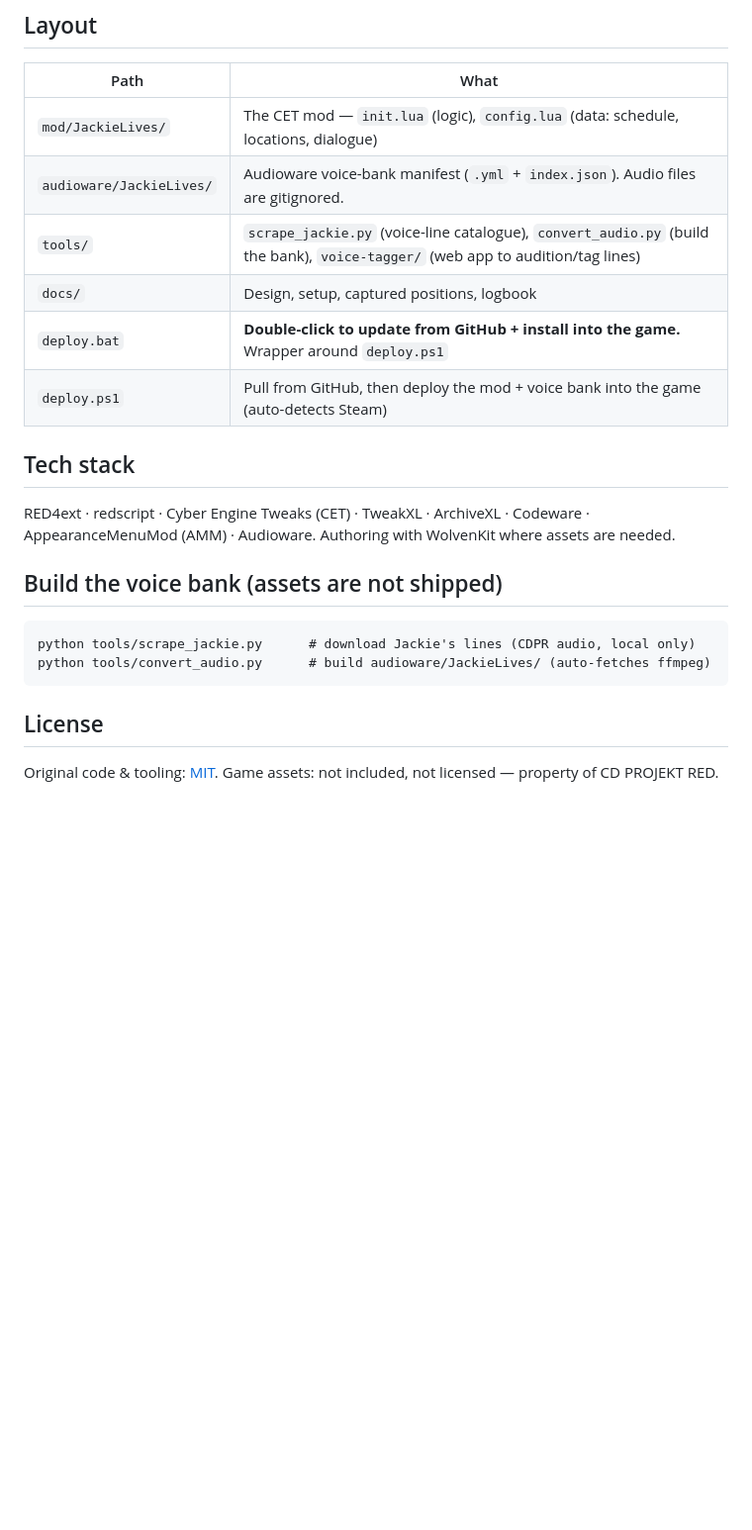
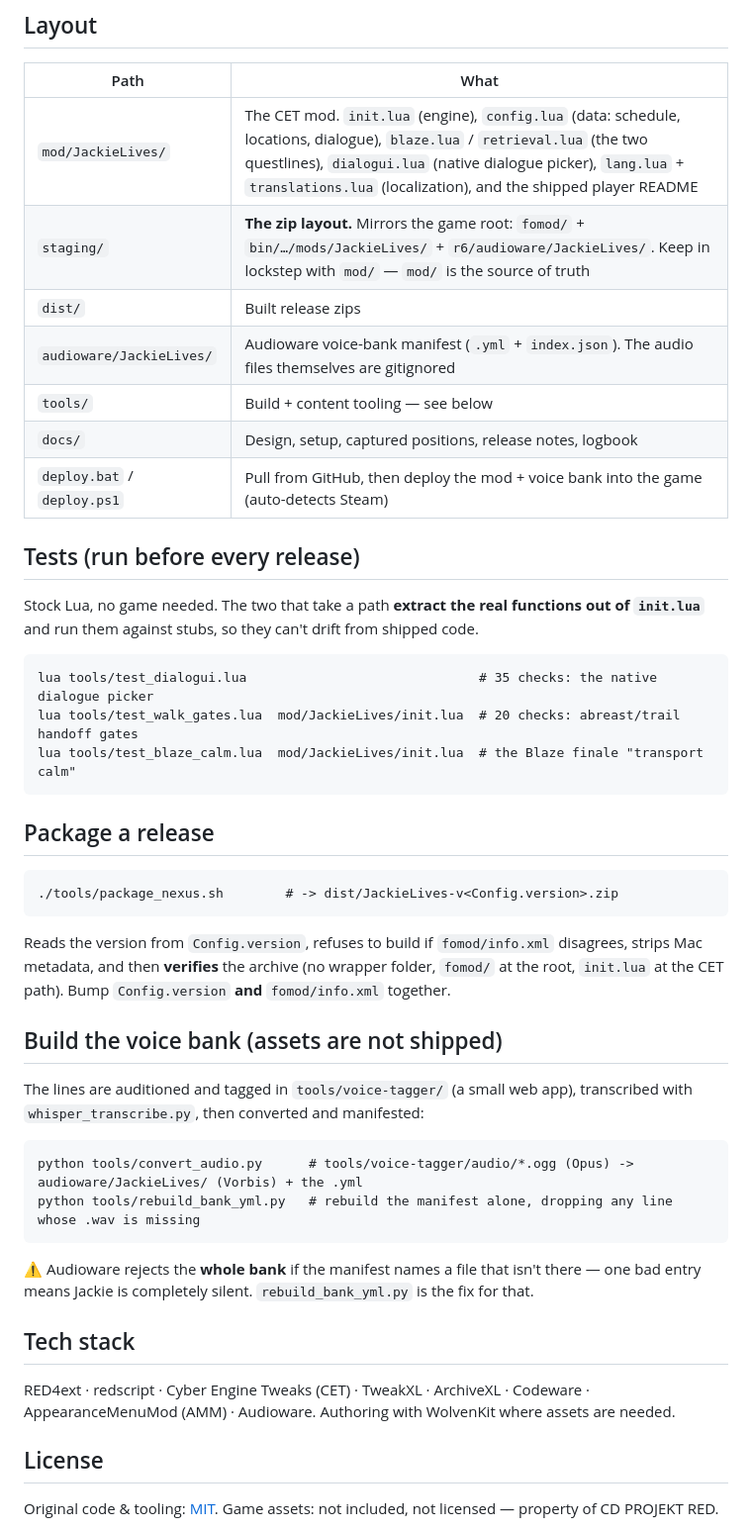
Before and after one commit to Schakka96/JackieLives, a Markdown page: README.md, the part around one of its changes. Shown at 99% size. Drawn GitHub-style; blank space fills up the shorter version.

````diff
--- a/README.md
+++ b/README.md
@@ -70,25 +93,53 @@ directly from a PowerShell prompt instead.
 
 | Path | What |
 |------|------|
-| `mod/JackieLives/` | The CET mod — `init.lua` (logic), `config.lua` (data: schedule, locations, dialogue) |
-| `audioware/JackieLives/` | Audioware voice-bank manifest (`.yml` + `index.json`). Audio files are gitignored. |
-| `tools/` | `scrape_jackie.py` (voice-line catalogue), `convert_audio.py` (build the bank), `voice-tagger/` (web app to audition/tag lines) |
-| `docs/` | Design, setup, captured positions, logbook |
-| `deploy.bat` | **Double-click to update from GitHub + install into the game.** Wrapper around `deploy.ps1` |
-| `deploy.ps1` | Pull from GitHub, then deploy the mod + voice bank into the game (auto-detects Steam) |
+| `mod/JackieLives/` | The CET mod. `init.lua` (engine), `config.lua` (data: schedule, locations, dialogue), `blaze.lua` / `retrieval.lua` (the two questlines), `dialogui.lua` (native dialogue picker), `lang.lua` + `translations.lua` (localization), and the shipped player README |
+| `staging/` | **The zip layout.** Mirrors the game root: `fomod/` + `bin/…/mods/JackieLives/` + `r6/audioware/JackieLives/`. Keep in lockstep with `mod/` — `mod/` is the source of truth |
+| `dist/` | Built release zips |
+| `audioware/JackieLives/` | Audioware voice-bank manifest (`.yml` + `index.json`). The audio files themselves are gitignored |
+| `tools/` | Build + content tooling — see below |
+| `docs/` | Design, setup, captured positions, release notes, logbook |
+| `deploy.bat` / `deploy.ps1` | Pull from GitHub, then deploy the mod + voice bank into the game (auto-detects Steam) |
+
+## Tests (run before every release)
+
+Stock Lua, no game needed. The two that take a path **extract the real functions out of `init.lua`**
+and run them against stubs, so they can't drift from shipped code.
+
+```
+lua tools/test_dialogui.lua                              # 35 checks: the native dialogue picker
+lua tools/test_walk_gates.lua  mod/JackieLives/init.lua  # 20 checks: abreast/trail handoff gates
+lua tools/test_blaze_calm.lua  mod/JackieLives/init.lua  # the Blaze finale "transport calm"
+```
+
+## Package a release
+
+```
+./tools/package_nexus.sh        # -> dist/JackieLives-v<Config.version>.zip
+```
+
+Reads the version from `Config.version`, refuses to build if `fomod/info.xml` disagrees, strips Mac
+metadata, and then **verifies** the archive (no wrapper folder, `fomod/` at the root, `init.lua` at the
+CET path). Bump `Config.version` **and** `fomod/info.xml` together.
+
+## Build the voice bank (assets are not shipped)
+
+The lines are auditioned and tagged in `tools/voice-tagger/` (a small web app), transcribed with
+`whisper_transcribe.py`, then converted and manifested:
+
+```
+python tools/convert_audio.py      # tools/voice-tagger/audio/*.ogg (Opus) -> audioware/JackieLives/ (Vorbis) + the .yml
+python tools/rebuild_bank_yml.py   # rebuild the manifest alone, dropping any line whose .wav is missing
+```
+
+⚠️ Audioware rejects the **whole bank** if the manifest names a file that isn't there — one bad entry
+means Jackie is completely silent. `rebuild_bank_yml.py` is the fix for that.
 
 ## Tech stack
 
 RED4ext · redscript · Cyber Engine Tweaks (CET) · TweakXL · ArchiveXL · Codeware ·
 AppearanceMenuMod (AMM) · Audioware. Authoring with WolvenKit where assets are needed.
 
-## Build the voice bank (assets are not shipped)
-
-```
-python tools/scrape_jackie.py      # download Jackie's lines (CDPR audio, local only)
-python tools/convert_audio.py      # build audioware/JackieLives/ (auto-fetches ffmpeg)
-```
-
 ## License
 
 Original code & tooling: [MIT](LICENSE). Game assets: not included, not licensed —
````
Also changed, not shown: other parts of README.md (+39 -16 lines), mod/JackieLives/README.md (+131 -102 lines), 1 other file.
